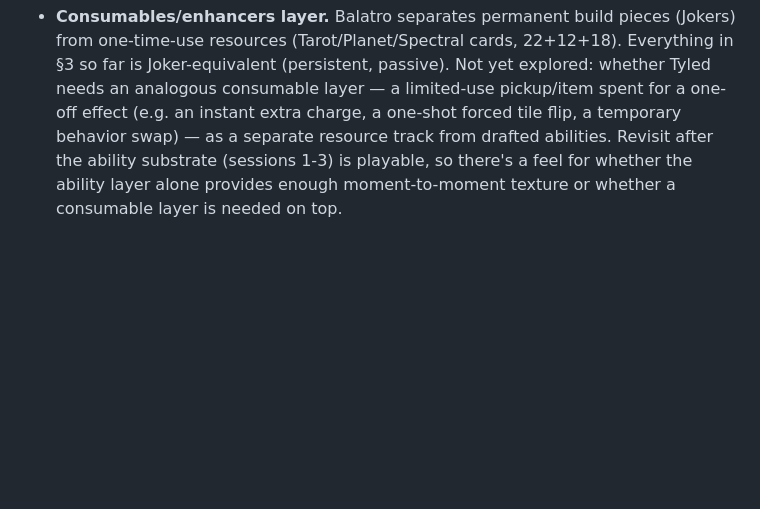
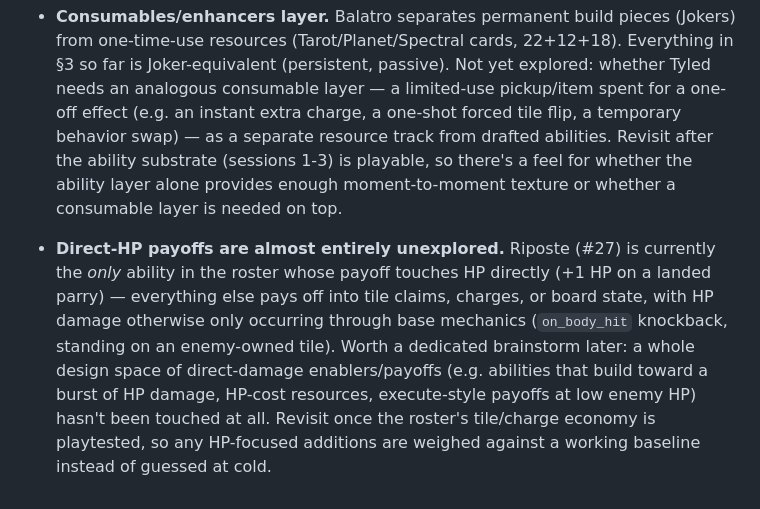
Before and after one commit to neurosoup/tyled, a Markdown page: BEAM_ABILITY_DECKBUILDING.md, the part around the change. Drawn GitHub-style; blank space fills up the shorter version.

Commit message:
Docs: flag direct-HP payoffs as an unexplored design area
Riposte is currently the only ability whose payoff touches HP directly;
worth a dedicated brainstorm once the tile/charge economy is playtested.

```diff
--- a/BEAM_ABILITY_DECKBUILDING.md
+++ b/BEAM_ABILITY_DECKBUILDING.md
@@ -399,3 +399,15 @@ today.
   the ability substrate (sessions 1-3) is playable, so there's a feel for
   whether the ability layer alone provides enough moment-to-moment texture or
   whether a consumable layer is needed on top.
+
+- **Direct-HP payoffs are almost entirely unexplored.** Riposte (#27) is
+  currently the *only* ability in the roster whose payoff touches HP
+  directly (+1 HP on a landed parry) — everything else pays off into tile
+  claims, charges, or board state, with HP damage otherwise only occurring
+  through base mechanics (`on_body_hit` knockback, standing on an
+  enemy-owned tile). Worth a dedicated brainstorm later: a whole design
+  space of direct-damage enablers/payoffs (e.g. abilities that build toward
+  a burst of HP damage, HP-cost resources, execute-style payoffs at low
+  enemy HP) hasn't been touched at all. Revisit once the roster's
+  tile/charge economy is playtested, so any HP-focused additions are
+  weighed against a working baseline instead of guessed at cold.
```
